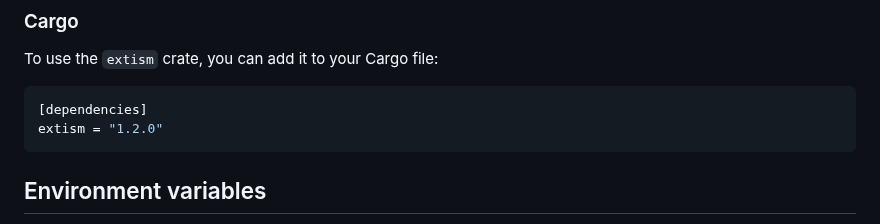
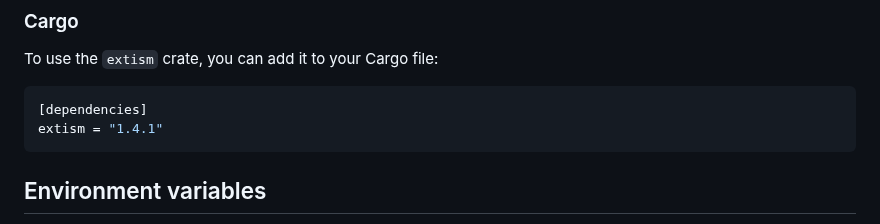
Before and after one commit to extism/extism, a Markdown page: runtime/README.md, the part around the change. Drawn GitHub-style.

Commit message:
chore: update readme with crate version (#738)

````diff
--- a/runtime/README.md
+++ b/runtime/README.md
@@ -12,7 +12,7 @@ To use the `extism` crate, you can add it to your Cargo file:
 
 ```toml
 [dependencies]
-extism = "1.2.0"
+extism = "1.4.1"
 ```
 
 ## Environment variables
````
